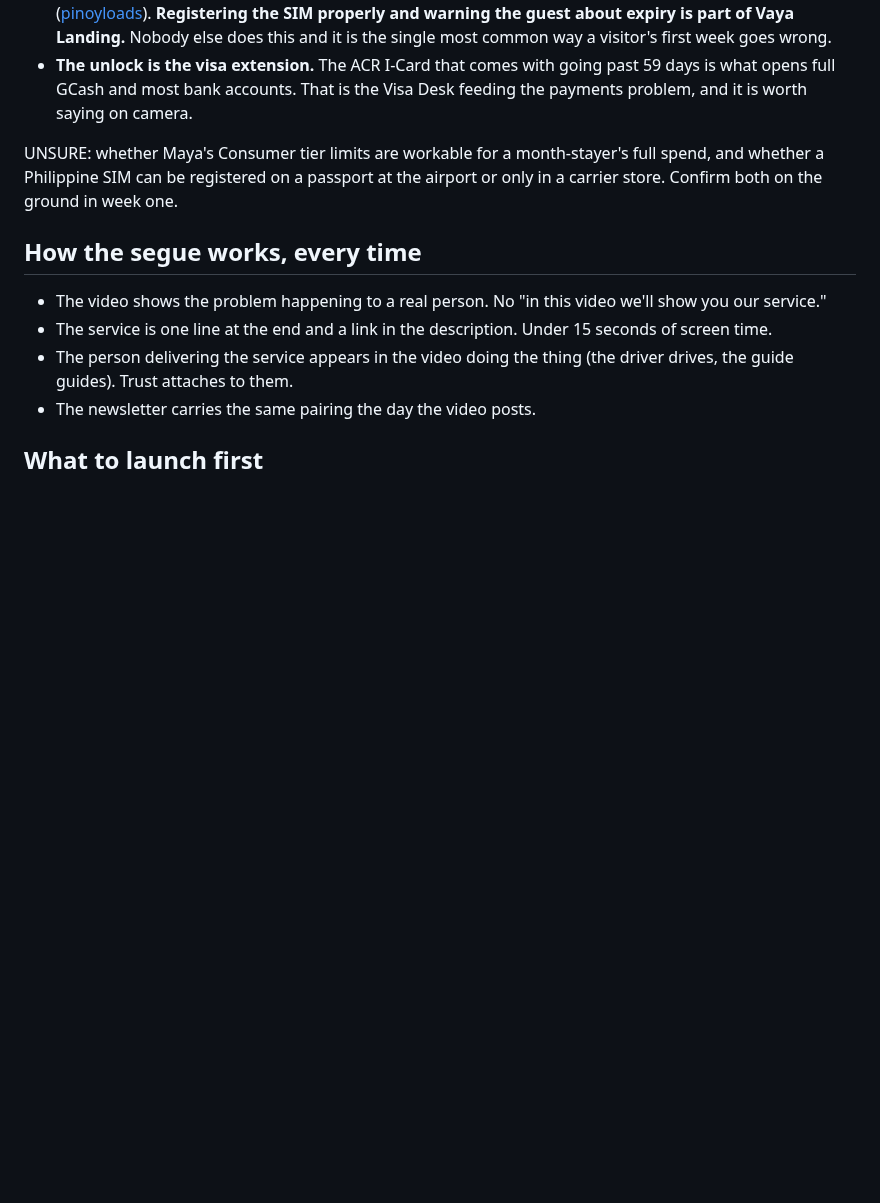
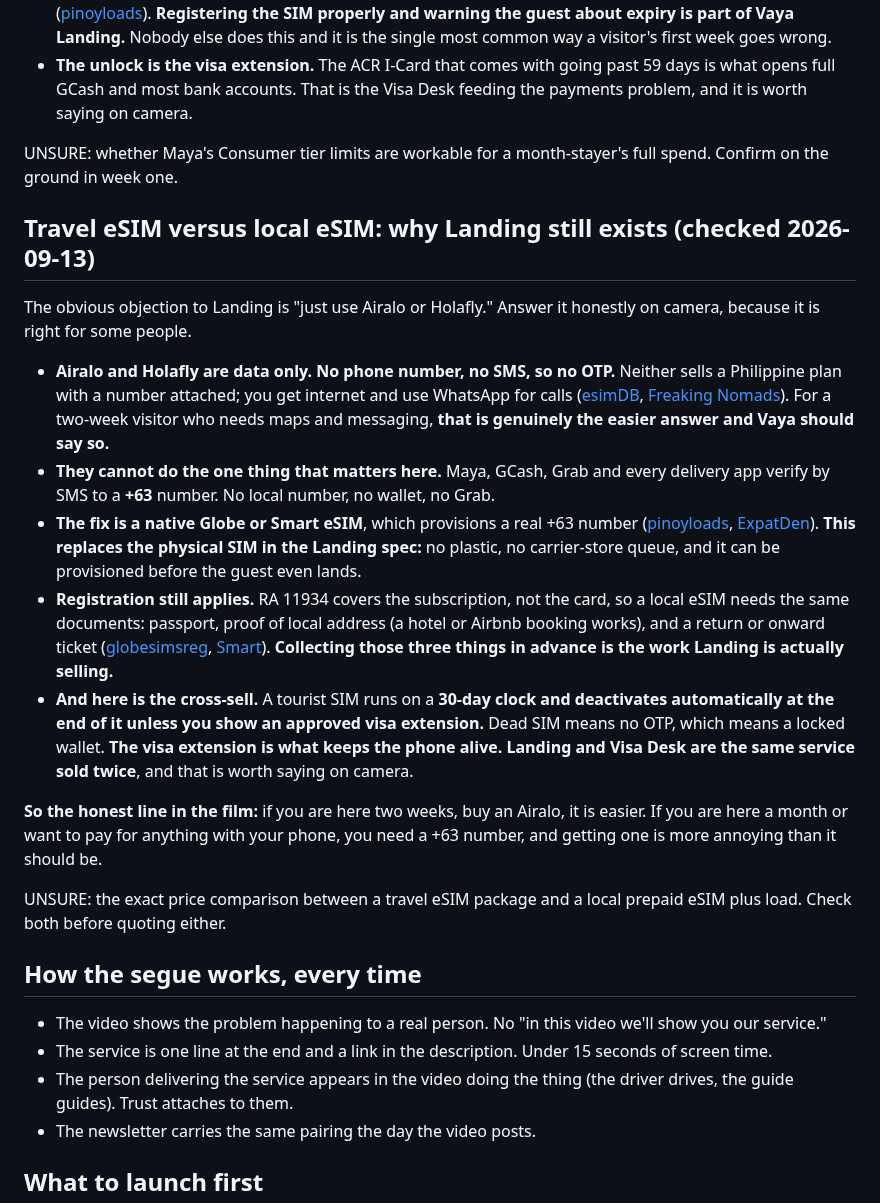
Before and after one commit to jordanjayhays-cpu/Vaya, a Markdown page: research/visitor-mvps.md, the part around one of its changes. Drawn GitHub-style; blank space fills up the shorter version.

```diff
--- a/research/visitor-mvps.md
+++ b/research/visitor-mvps.md
@@ -24,7 +24,21 @@ This is the detail that breaks Vaya Landing if we get it wrong, and it is the re
 - **The SIM trap, and the reason Landing is a real product.** Under the SIM Registration Act a tourist SIM expires in about 30 days, and prolonged prepaid inactivity kills it too. A dead SIM breaks the SMS one-time-password chain that every login, device swap and password reset depends on, which locks the wallet ([pinoyloads](https://pinoyloads.com/maya-for-foreigners-verification-passport-dead-sim-trap)). **Registering the SIM properly and warning the guest about expiry is part of Vaya Landing.** Nobody else does this and it is the single most common way a visitor's first week goes wrong.
 - **The unlock is the visa extension.** The ACR I-Card that comes with going past 59 days is what opens full GCash and most bank accounts. That is the Visa Desk feeding the payments problem, and it is worth saying on camera.
 
-UNSURE: whether Maya's Consumer tier limits are workable for a month-stayer's full spend, and whether a Philippine SIM can be registered on a passport at the airport or only in a carrier store. Confirm both on the ground in week one.
+UNSURE: whether Maya's Consumer tier limits are workable for a month-stayer's full spend. Confirm on the ground in week one.
+
+## Travel eSIM versus local eSIM: why Landing still exists (checked 2026-09-13)
+
+The obvious objection to Landing is "just use Airalo or Holafly." Answer it honestly on camera, because it is right for some people.
+
+- **Airalo and Holafly are data only. No phone number, no SMS, so no OTP.** Neither sells a Philippine plan with a number attached; you get internet and use WhatsApp for calls ([esimDB](https://esimdb.com/philippines/airalo), [Freaking Nomads](https://freakingnomads.com/best-esims-for-philippines/)). For a two-week visitor who needs maps and messaging, **that is genuinely the easier answer and Vaya should say so.**
+- **They cannot do the one thing that matters here.** Maya, GCash, Grab and every delivery app verify by SMS to a **+63** number. No local number, no wallet, no Grab.
+- **The fix is a native Globe or Smart eSIM**, which provisions a real +63 number ([pinoyloads](https://pinoyloads.com/globe-esim-philippines), [ExpatDen](https://www.expatden.com/philippines/sim-registration-philippines-foreigners/)). **This replaces the physical SIM in the Landing spec:** no plastic, no carrier-store queue, and it can be provisioned before the guest even lands.
+- **Registration still applies.** RA 11934 covers the subscription, not the card, so a local eSIM needs the same documents: passport, proof of local address (a hotel or Airbnb booking works), and a return or onward ticket ([globesimsreg](https://globesimsreg.com/registration-for-tourists/), [Smart](https://smartsimreg.ph/smart-esim-registration/)). **Collecting those three things in advance is the work Landing is actually selling.**
+- **And here is the cross-sell.** A tourist SIM runs on a **30-day clock and deactivates automatically at the end of it unless you show an approved visa extension.** Dead SIM means no OTP, which means a locked wallet. **The visa extension is what keeps the phone alive. Landing and Visa Desk are the same service sold twice**, and that is worth saying on camera.
+
+**So the honest line in the film:** if you are here two weeks, buy an Airalo, it is easier. If you are here a month or want to pay for anything with your phone, you need a +63 number, and getting one is more annoying than it should be.
+
+UNSURE: the exact price comparison between a travel eSIM package and a local prepaid eSIM plus load. Check both before quoting either.
 
 ## How the segue works, every time
 
```
Also changed, not shown: other parts of research/visitor-mvps.md (+2 -2 lines), DECISIONS.md (+2 -0 lines), SERVICES.md (+1 -1 lines).
